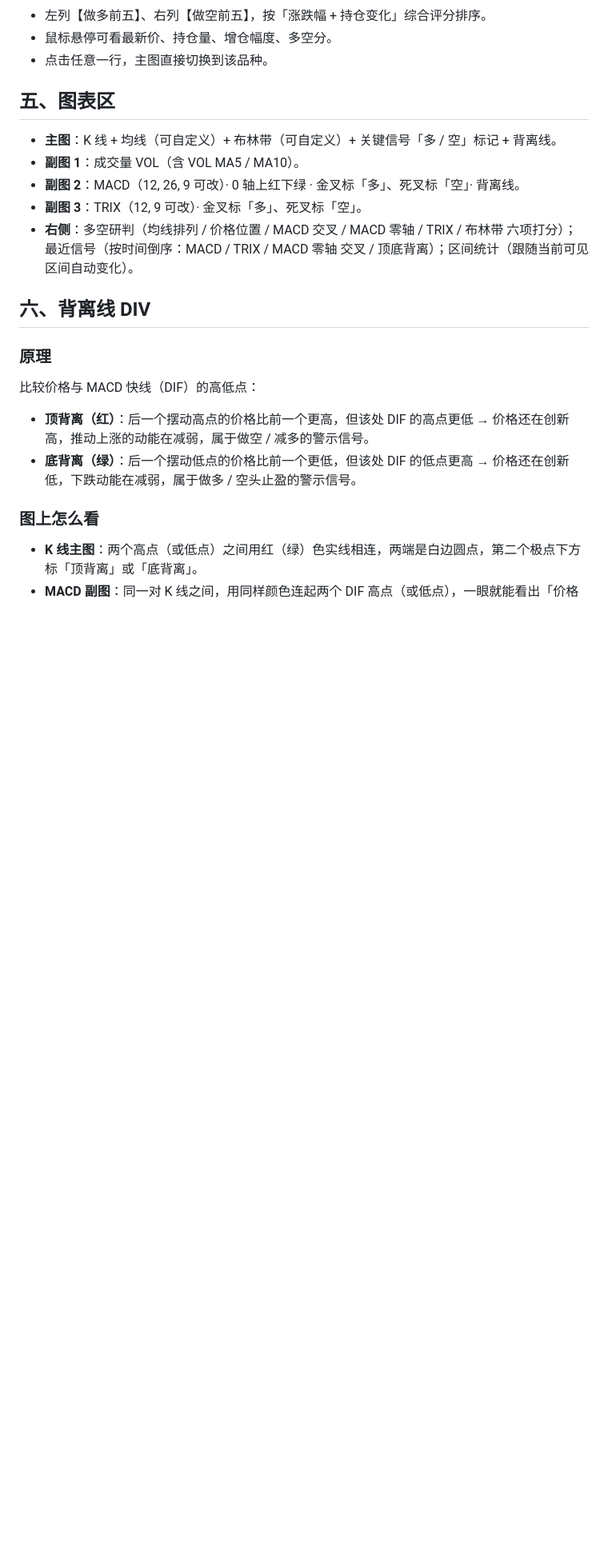
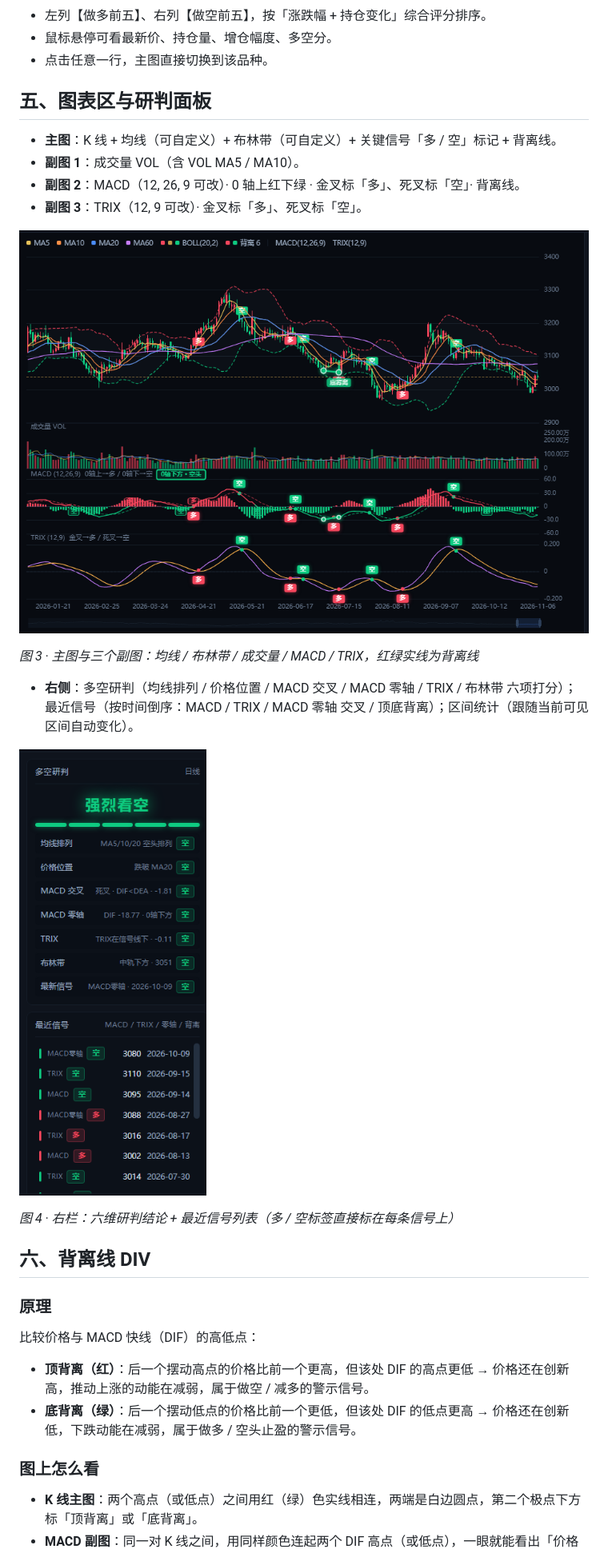
Before and after one commit to winop547-beep/Futures-Pro, a Markdown page: README.md, the part around one of its changes. Shown at 80% size. Rendered like a GitHub page; pictures changed too: docs/ui-chart.png (added), docs/ui-right.png (added); blank space fills up the shorter version.

```diff
--- a/README.md
+++ b/README.md
@@ -66,13 +70,22 @@
 - 鼠标悬停可看最新价、持仓量、增仓幅度、多空分。
 - 点击任意一行，主图直接切换到该品种。
 
-## 五、图表区
+## 五、图表区与研判面板
 
 - **主图**：K 线 + 均线（可自定义）+ 布林带（可自定义）+ 关键信号「多 / 空」标记 + 背离线。
 - **副图 1**：成交量 VOL（含 VOL MA5 / MA10）。
 - **副图 2**：MACD（12, 26, 9 可改）· 0 轴上红下绿 · 金叉标「多」、死叉标「空」· 背离线。
 - **副图 3**：TRIX（12, 9 可改）· 金叉标「多」、死叉标「空」。
+
+![图表区](docs/ui-chart.png)
+
+*图 3 · 主图与三个副图：均线 / 布林带 / 成交量 / MACD / TRIX，红绿实线为背离线*
+
 - **右侧**：多空研判（均线排列 / 价格位置 / MACD 交叉 / MACD 零轴 / TRIX / 布林带 六项打分）；最近信号（按时间倒序：MACD / TRIX / MACD 零轴 交叉 / 顶底背离）；区间统计（跟随当前可见区间自动变化）。
+
+![右栏研判](docs/ui-right.png)
+
+*图 4 · 右栏：六维研判结论 + 最近信号列表（多 / 空标签直接标在每条信号上）*
 
 ## 六、背离线 DIV
 
```
Also changed, not shown: other parts of README.md (+10 -2 lines), docs/ui-left.png (added), docs/ui-toolbar.png (added).
